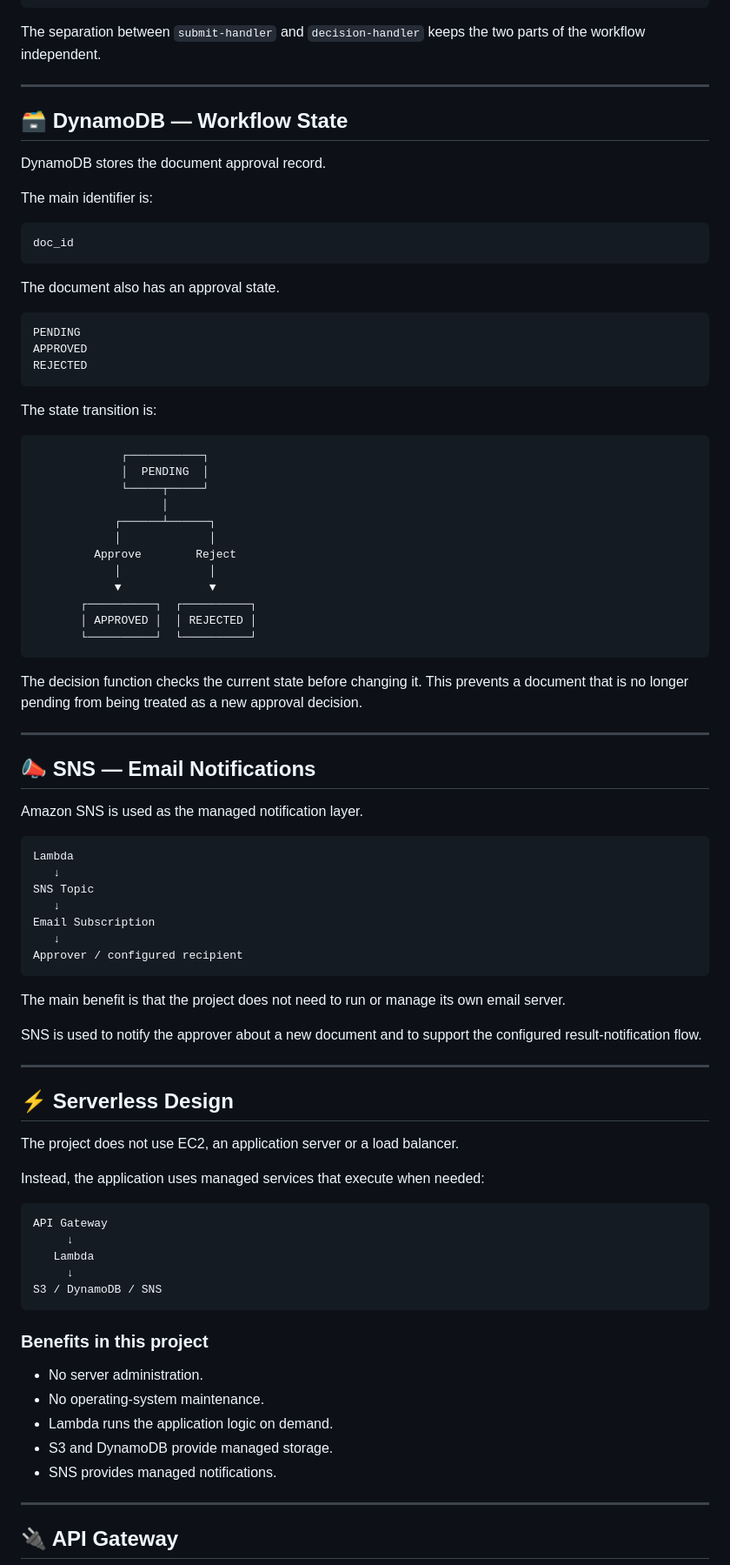
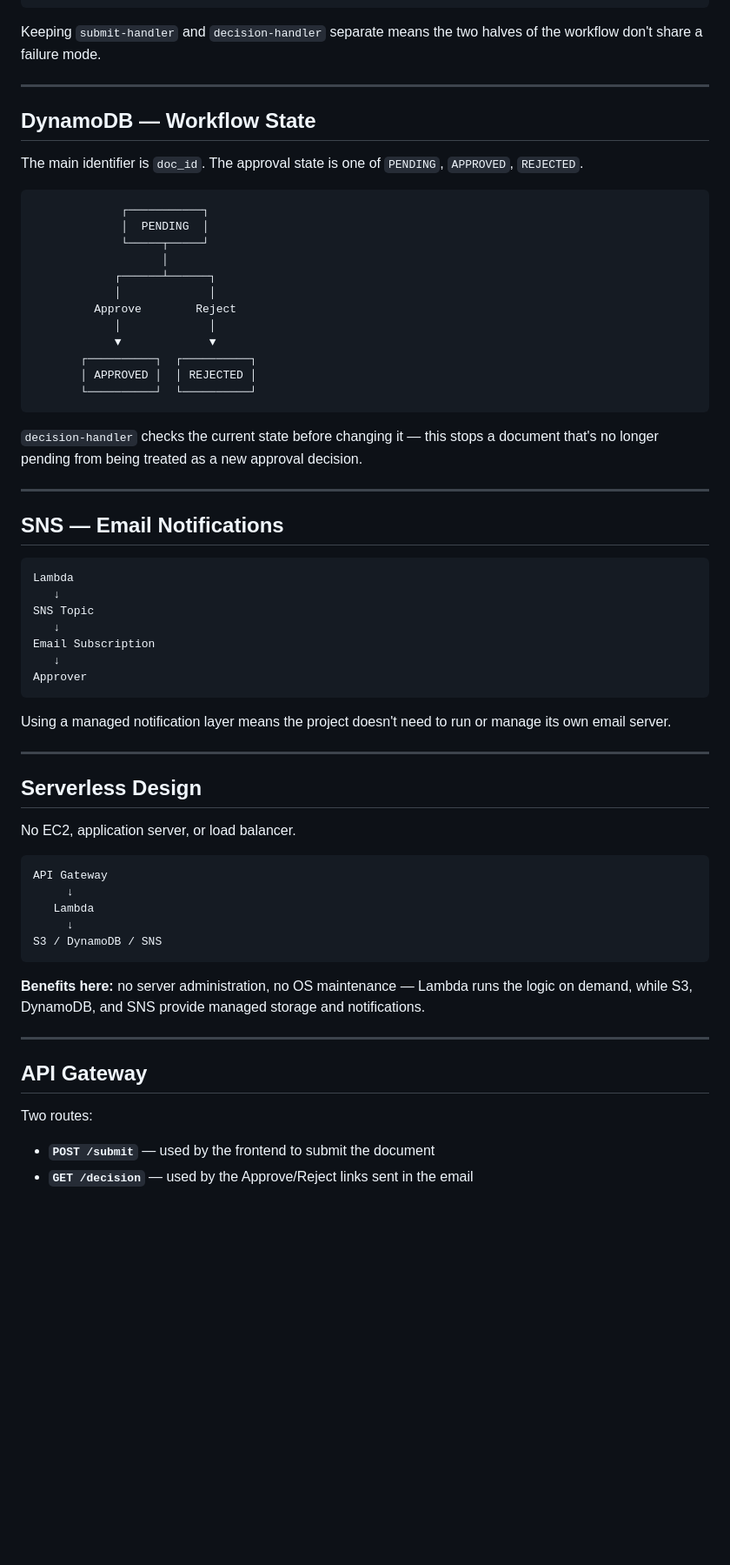
Before and after one commit to mohammed-elbestawy/AWS-Document-Approval-System-Project, a Markdown page: CONCEPTS.md, the part around one of its changes. Shown at 87% size. GitHub-like rendering; blank space fills up the shorter version.

````diff
--- a/CONCEPTS.md
+++ b/CONCEPTS.md
@@ -165,33 +122,15 @@ Update DynamoDB
 APPROVED / REJECTED
 ```
 
-The separation between `submit-handler` and `decision-handler` keeps the two parts of the workflow independent.
+Keeping `submit-handler` and `decision-handler` separate means the two halves of the workflow don't share a failure mode.
 
 ---
 
-<a id="dynamodb"></a>
+## DynamoDB — Workflow State
 
-## 🗃 DynamoDB — Workflow State
+The main identifier is `doc_id`. The approval state is one of `PENDING`, `APPROVED`, `REJECTED`.
 
-DynamoDB stores the document approval record.
-
-The main identifier is:
-
-```text
-doc_id
 ```
-
-The document also has an approval state.
-
-```text
-PENDING
-APPROVED
-REJECTED
-```
-
-The state transition is:
-
-```text
              ┌───────────┐
              │  PENDING  │
              └─────┬─────┘
@@ -206,41 +145,31 @@ The state transition is:
        └──────────┘  └──────────┘
 ```
 
-The decision function checks the current state before changing it. This prevents a document that is no longer pending from being treated as a new approval decision.
+`decision-handler` checks the current state before changing it — this stops a document that's no longer pending from being treated as a new approval decision.
 
 ---
 
-<a id="sns"></a>
+## SNS — Email Notifications
 
-## 📣 SNS — Email Notifications
-
-Amazon SNS is used as the managed notification layer.
-
-```text
+```
 Lambda
    ↓
 SNS Topic
    ↓
 Email Subscription
    ↓
-Approver / configured recipient
+Approver
 ```
 
-The main benefit is that the project does not need to run or manage its own email server.
-
-SNS is used to notify the approver about a new document and to support the configured result-notification flow.
+Using a managed notification layer means the project doesn't need to run or manage its own email server.
 
 ---
 
-<a id="serverless"></a>
+## Serverless Design
 
-## ⚡ Serverless Design
+No EC2, application server, or load balancer.
 
-The project does not use EC2, an application server or a load balancer.
-
-Instead, the application uses managed services that execute when needed:
-
-```text
+```
 API Gateway
      ↓
    Lambda
@@ -248,17 +177,13 @@ API Gateway
 S3 / DynamoDB / SNS
 ```
 
-### Benefits in this project
-
-- No server administration.
-- No operating-system maintenance.
-- Lambda runs the application logic on demand.
-- S3 and DynamoDB provide managed storage.
-- SNS provides managed notifications.
+**Benefits here:** no server administration, no OS maintenance — Lambda runs the logic on demand, while S3, DynamoDB, and SNS provide managed storage and notifications.
 
 ---
 
-<a id="api"></a>
+## API Gateway
 
-## 🔌 API Gateway
+Two routes:
+- **`POST /submit`** — used by the frontend to submit the document
+- **`GET /decision`** — used by the Approve/Reject links sent in the email
 
````
Also changed, not shown: other parts of CONCEPTS.md (+47 -161 lines).
